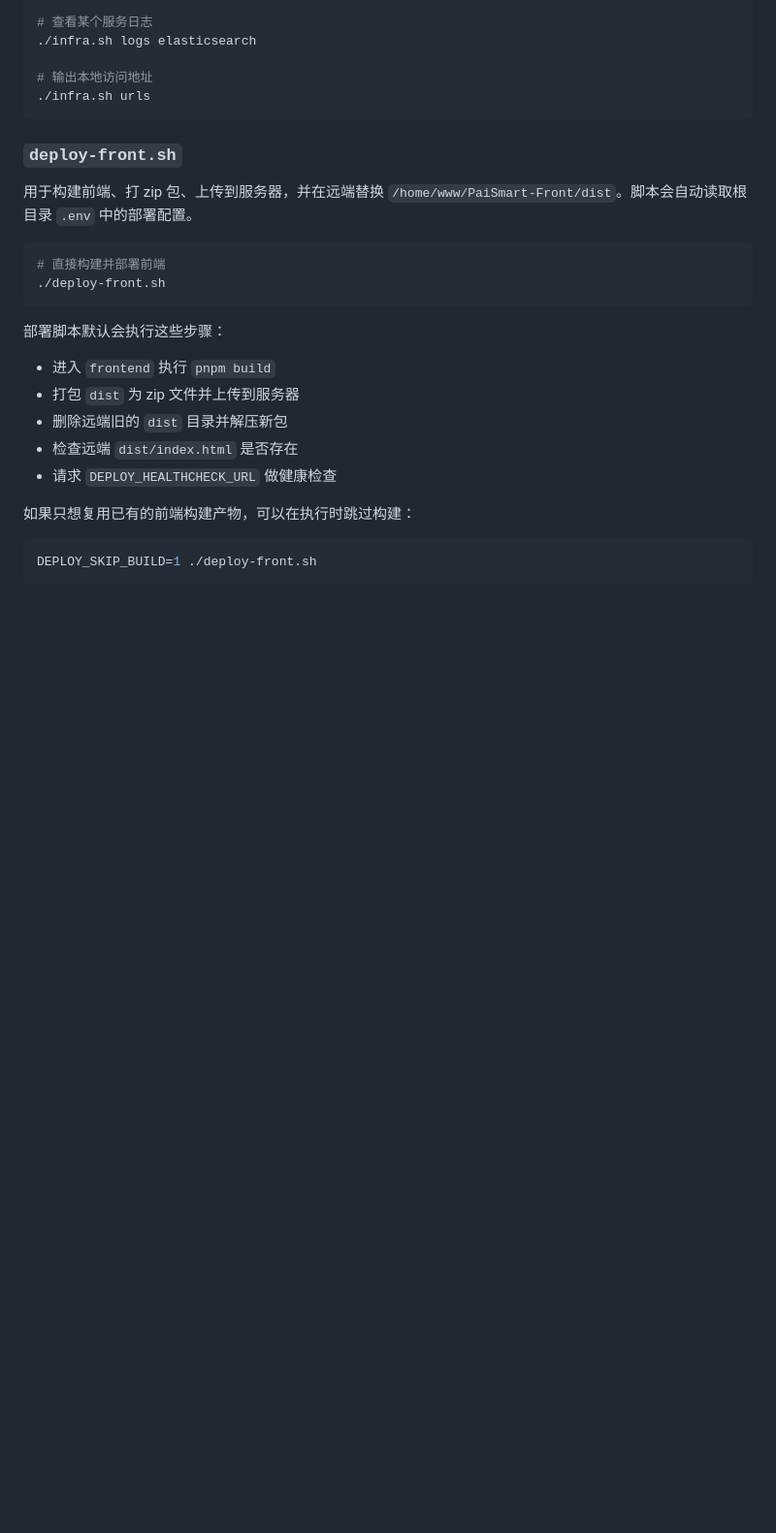
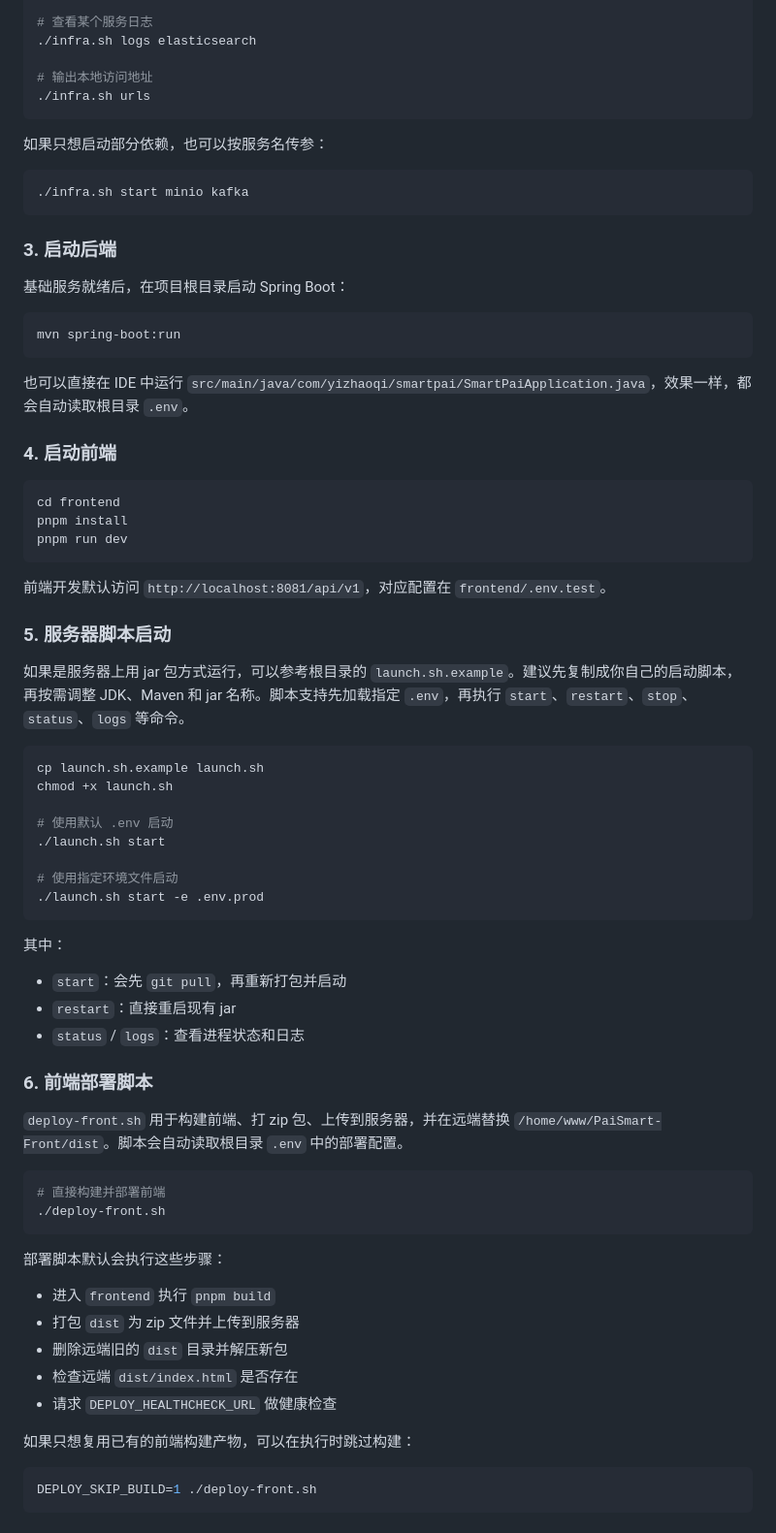
Before and after one commit to xuytwinter/PaiSmart, a Markdown page: README.md, the part around one of its changes. Shown at 97% size. Rendered like a GitHub page; blank space fills up the shorter version.

````diff
--- a/README.md
+++ b/README.md
@@ -278,9 +292,56 @@ pnpm run dev
 ./infra.sh urls
 ```
 
-### `deploy-front.sh`
+如果只想启动部分依赖，也可以按服务名传参：
 
-用于构建前端、打 zip 包、上传到服务器，并在远端替换 `/home/www/PaiSmart-Front/dist`。脚本会自动读取根目录 `.env` 中的部署配置。
+```bash
+./infra.sh start minio kafka
+```
+
+### 3. 启动后端
+
+基础服务就绪后，在项目根目录启动 Spring Boot：
+
+```bash
+mvn spring-boot:run
+```
+
+也可以直接在 IDE 中运行 `src/main/java/com/yizhaoqi/smartpai/SmartPaiApplication.java`，效果一样，都会自动读取根目录 `.env`。
+
+### 4. 启动前端
+
+```bash
+cd frontend
+pnpm install
+pnpm run dev
+```
+
+前端开发默认访问 `http://localhost:8081/api/v1`，对应配置在 `frontend/.env.test`。
+
+### 5. 服务器脚本启动
+
+如果是服务器上用 jar 包方式运行，可以参考根目录的 `launch.sh.example`。建议先复制成你自己的启动脚本，再按需调整 JDK、Maven 和 jar 名称。脚本支持先加载指定 `.env`，再执行 `start`、`restart`、`stop`、`status`、`logs` 等命令。
+
+```bash
+cp launch.sh.example launch.sh
+chmod +x launch.sh
+
+# 使用默认 .env 启动
+./launch.sh start
+
+# 使用指定环境文件启动
+./launch.sh start -e .env.prod
+```
+
+其中：
+
+- `start`：会先 `git pull`，再重新打包并启动
+- `restart`：直接重启现有 jar
+- `status` / `logs`：查看进程状态和日志
+
+### 6. 前端部署脚本
+
+`deploy-front.sh` 用于构建前端、打 zip 包、上传到服务器，并在远端替换 `/home/www/PaiSmart-Front/dist`。脚本会自动读取根目录 `.env` 中的部署配置。
 
 ```bash
 # 直接构建并部署前端
````
Also changed, not shown: other parts of README.md (+29 -15 lines).
